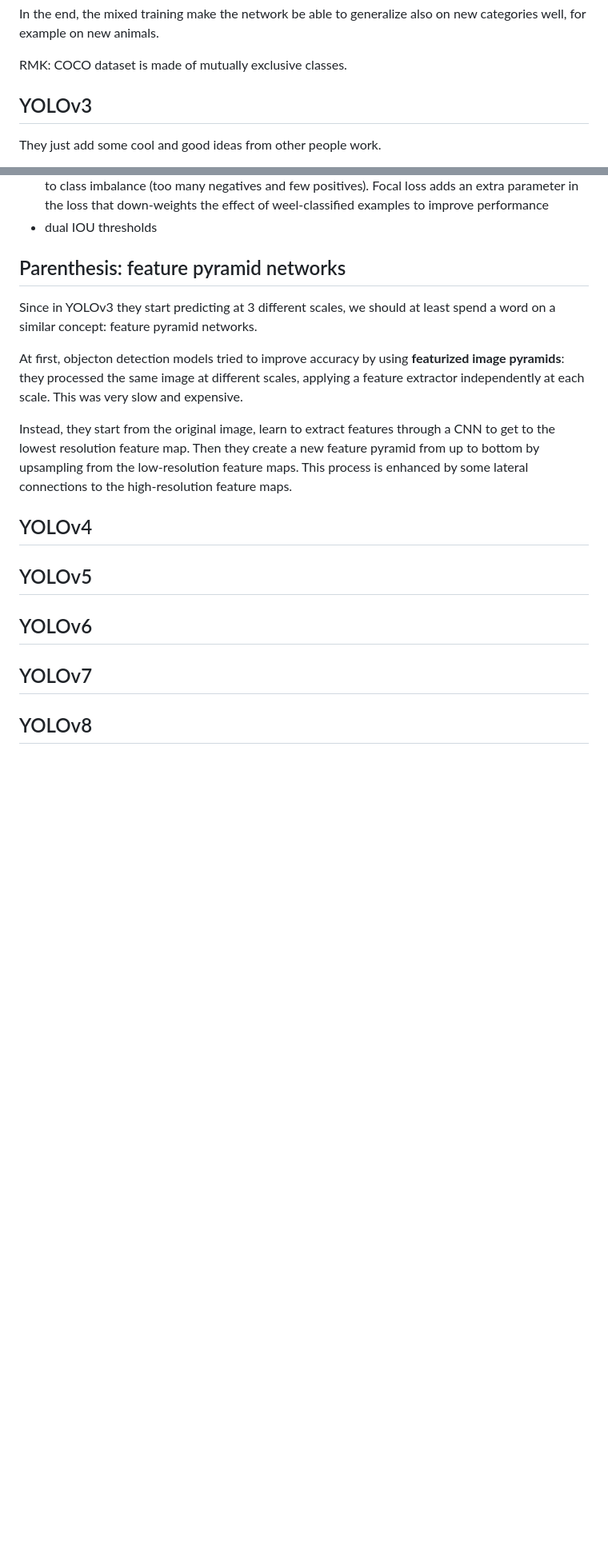
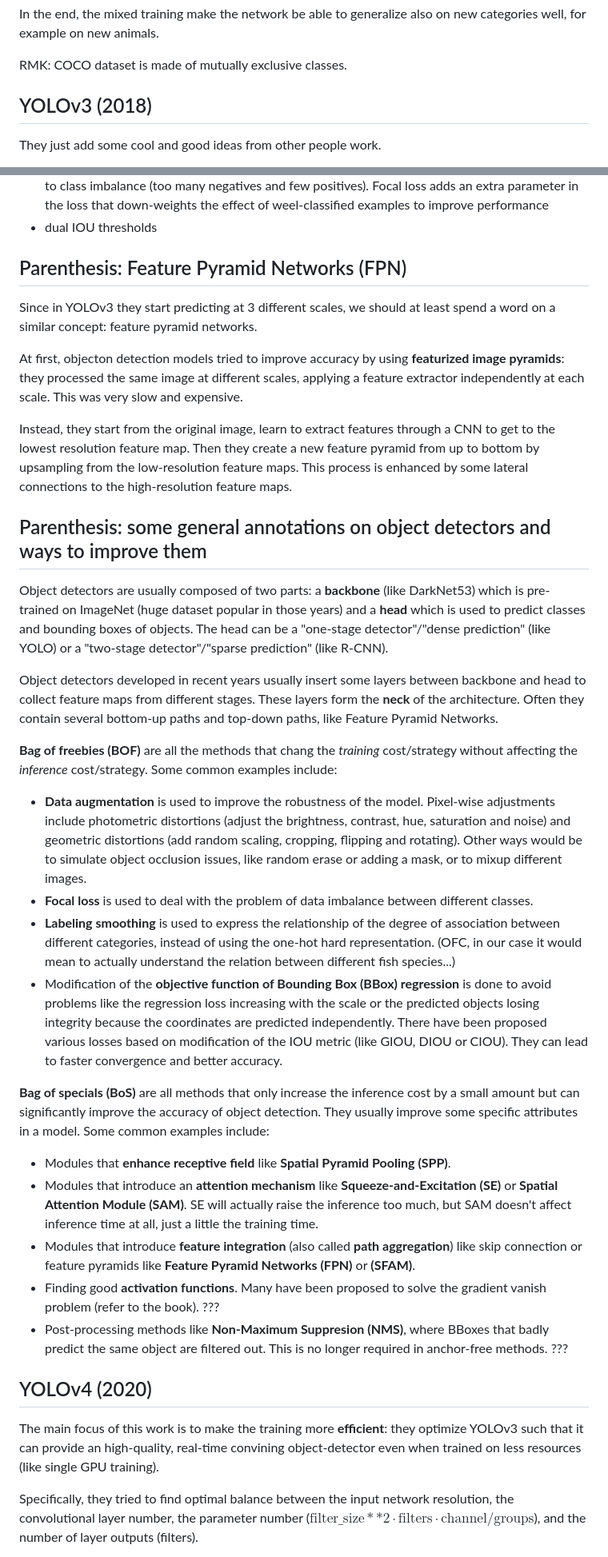
Before and after one commit to carlos-vf/Deep-Learning, a Markdown page: theory/YOLO.md, 2 parts joined by grey strips. Shown: that part at 80% size. GitHub-like rendering; blank space fills up the shorter version.

```diff
--- a/theory/YOLO.md
+++ b/theory/YOLO.md
@@ -108,7 +108,7 @@ In the end, the mixed training make the network be able to generalize also on ne
 
 RMK: COCO dataset is made of mutually exclusive classes.
 
-## YOLOv3
+## YOLOv3 (2018)
 
 They just add some cool and good ideas from other people work.
 
@@ -126,7 +126,7 @@ They just add some cool and good ideas from other people work.
 - focal loss: since many times the proposal anchor boxes do not actually contain objects this lead to class imbalance (too many negatives and few positives). Focal loss adds an extra parameter in the loss that down-weights the effect of weel-classified examples to improve performance
 - dual IOU thresholds
 
-## Parenthesis: feature pyramid networks
+## Parenthesis: Feature Pyramid Networks (FPN)
 
 Since in YOLOv3 they start predicting at 3 different scales, we should at least spend a word on a similar concept: feature pyramid networks.
 
@@ -134,12 +134,30 @@ At first, objecton detection models tried to improve accuracy by using **featuri
 
 Instead, they start from the original image, learn to extract features through a CNN to get to the lowest resolution feature map. Then they create a new feature pyramid from up to bottom by upsampling from the low-resolution feature maps. This process is enhanced by some lateral connections to the high-resolution feature maps.
 
-## YOLOv4
+## Parenthesis: some general annotations on object detectors and ways to improve them
 
-## YOLOv5
+Object detectors are usually composed of two parts: a **backbone** (like DarkNet53) which is pre-trained on ImageNet (huge dataset popular in those years) and a **head** which is used to predict classes and bounding boxes of objects.
+The head can be a "one-stage detector"/"dense prediction" (like YOLO) or a "two-stage detector"/"sparse prediction" (like R-CNN).
 
-## YOLOv6
+Object detectors developed in recent years usually insert some layers between backbone and head to collect feature maps from different stages. These layers form the **neck** of the architecture. Often they contain several bottom-up paths and top-down paths, like Feature Pyramid Networks.
 
-## YOLOv7
+**Bag of freebies (BOF)** are all the methods that chang the *training* cost/strategy without affecting the *inference* cost/strategy. Some common examples include:
+- **Data augmentation** is used to improve the robustness of the model. Pixel-wise adjustments include photometric distortions (adjust the brightness, contrast, hue, saturation and noise) and geometric distortions (add random scaling, cropping, flipping and rotating). Other ways would be to simulate object occlusion issues, like random erase or adding a mask, or to mixup different images.
+- **Focal loss** is used to deal with the problem of data imbalance between different classes.
+- **Labeling smoothing** is used to express the relationship of the degree of association between different categories, instead of using the one-hot hard representation. (OFC, in our case it would mean to actually understand the relation between different fish species...)
+- Modification of the **objective function of Bounding Box (BBox) regression** is done to avoid problems like the regression loss increasing with the scale or the predicted objects losing integrity because the coordinates are predicted independently. There have been proposed various losses based on modification of the IOU metric (like GIOU, DIOU or CIOU). They can lead to faster convergence and better accuracy.
 
-## YOLOv8
+**Bag of specials (BoS)** are all methods that only increase the inference cost by a small amount but can significantly improve the accuracy of object detection. They usually improve some specific attributes in a model. Some common examples include:
+- Modules that **enhance receptive field** like **Spatial Pyramid Pooling (SPP)**.
+- Modules that introduce an **attention mechanism** like **Squeeze-and-Excitation (SE)** or **Spatial Attention Module (SAM)**. SE will actually raise the inference too much, but SAM doesn't affect inference time at all, just a little the training time.
+- Modules that introduce **feature integration** (also called **path aggregation**) like skip connection or feature pyramids like **Feature Pyramid Networks (FPN)** or **(SFAM)**.
+- Finding good **activation functions**. Many have been proposed to solve the gradient vanish problem (refer to the book). ???
+- Post-processing methods like **Non-Maximum Suppresion (NMS)**, where BBoxes that badly predict the same object are filtered out. This is no longer required in anchor-free methods. ???
+
+
+## YOLOv4 (2020)
+The main focus of this work is to make the training more **efficient**: they optimize YOLOv3 such that it can provide an high-quality, real-time convining object-detector even when trained on less resources (like single GPU training).
+
+Specifically, they tried to find optimal balance between the input network resolution, the convolutional layer number, the
+parameter number ($\text{filter_size}**2 \cdot \text{filters} \cdot \text{channel} / \text{groups}$), and the number of layer outputs (filters).
+
```
Also changed, not shown: other parts of theory/YOLO.md (+49 -2 lines).
